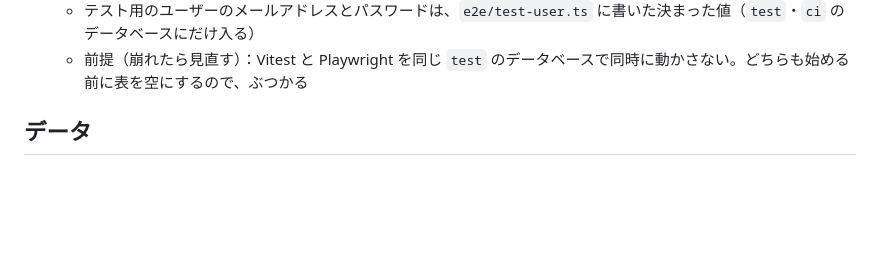
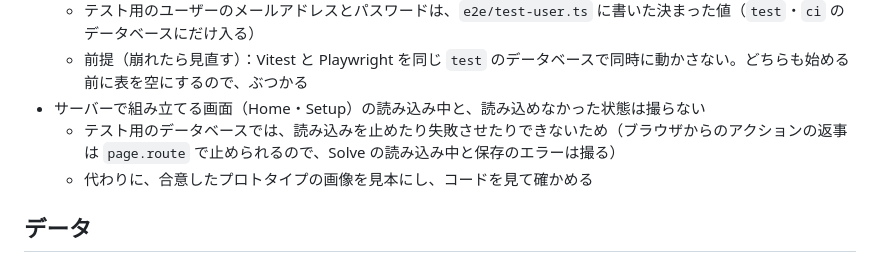
Before and after one commit to tsubokura14/memory-forge, a Markdown page: docs/design.md, the part around the change. GitHub-like rendering; blank space fills up the shorter version.

Commit message:
Home をプロトタイプに合わせ、撮り直す。撮らない状態を docs/design.md に書く
Co-Authored-By: Claude Opus 5.5 <noreply@anthropic.com>

```diff
--- a/docs/design.md
+++ b/docs/design.md
@@ -114,6 +114,9 @@ scripts/        npm のコマンドとフックから呼ぶ Node.js のスクリ
   - global setup（`e2e/global-setup.ts`）が、`test`（CI では `ci`）のデータベースの表を空にし、テスト用のユーザーを `scripts/insert-user.ts` で作り、Login から sign in した cookie を `e2e/.auth/` に保存する。ログインが要るテストは、それを `storageState` で使う
   - テスト用のユーザーのメールアドレスとパスワードは、`e2e/test-user.ts` に書いた決まった値（`test`・`ci` のデータベースにだけ入る）
   - 前提（崩れたら見直す）：Vitest と Playwright を同じ `test` のデータベースで同時に動かさない。どちらも始める前に表を空にするので、ぶつかる
+- サーバーで組み立てる画面（Home・Setup）の読み込み中と、読み込めなかった状態は撮らない
+  - テスト用のデータベースでは、読み込みを止めたり失敗させたりできないため（ブラウザからのアクションの返事は `page.route` で止められるので、Solve の読み込み中と保存のエラーは撮る）
+  - 代わりに、合意したプロトタイプの画像を見本にし、コードを見て確かめる
 
 ## データ
 
```
Also changed, not shown: docs/specs/screens/home-default.png, docs/specs/screens/home-empty.png, docs/specs/screens/home-many.png (added), 1 other file.
